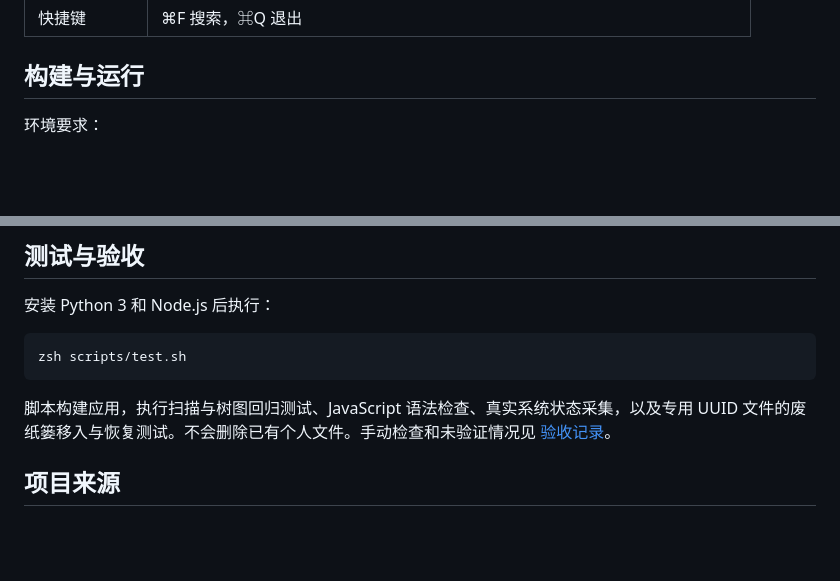
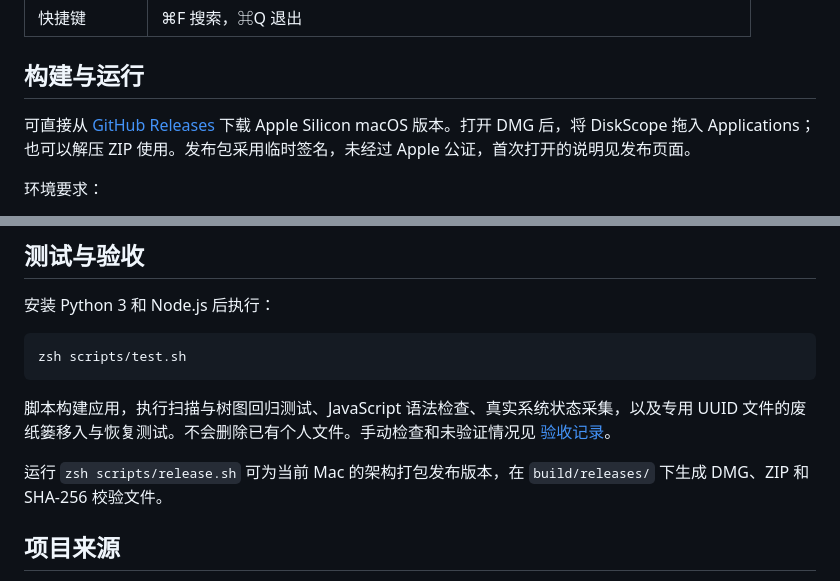
Before and after one commit to amtbsl/DiskScope, a Markdown page: README.zh-CN.md, 2 parts joined by grey strips. Rendered like a GitHub page; blank space fills up the shorter version.

```diff
--- a/README.zh-CN.md
+++ b/README.zh-CN.md
@@ -23,6 +23,8 @@ DiskScope 是一款在本机运行的 macOS 磁盘分析与清理应用。通过
 | 快捷键 | ⌘F 搜索，⌘Q 退出 |
 
 ## 构建与运行
+
+可直接从 [GitHub Releases](https://github.com/amtbsl/DiskScope/releases/latest) 下载 Apple Silicon macOS 版本。打开 DMG 后，将 DiskScope 拖入 Applications；也可以解压 ZIP 使用。发布包采用临时签名，未经过 Apple 公证，首次打开的说明见发布页面。
 
 环境要求：
 
@@ -92,6 +94,8 @@ zsh scripts/test.sh
 
 脚本构建应用，执行扫描与树图回归测试、JavaScript 语法检查、真实系统状态采集，以及专用 UUID 文件的废纸篓移入与恢复测试。不会删除已有个人文件。手动检查和未验证情况见 [验收记录](docs/VALIDATION.md)。
 
+运行 `zsh scripts/release.sh` 可为当前 Mac 的架构打包发布版本，在 `build/releases/` 下生成 DMG、ZIP 和 SHA-256 校验文件。
+
 ## 项目来源
 
 DiskScope 参照 [DissectMac](https://dissectmac.com/) 可观察的界面和公开介绍的功能独立实现。项目不包含其源码或素材，未修改原应用或其许可证检查。DiskScope 与 DissectMac 没有关联或背书关系。MIT 许可证仅适用于本仓库代码和素材，不适用于所引用的第三方产品。
```
Also changed, not shown: README.md (+4 -0 lines).
